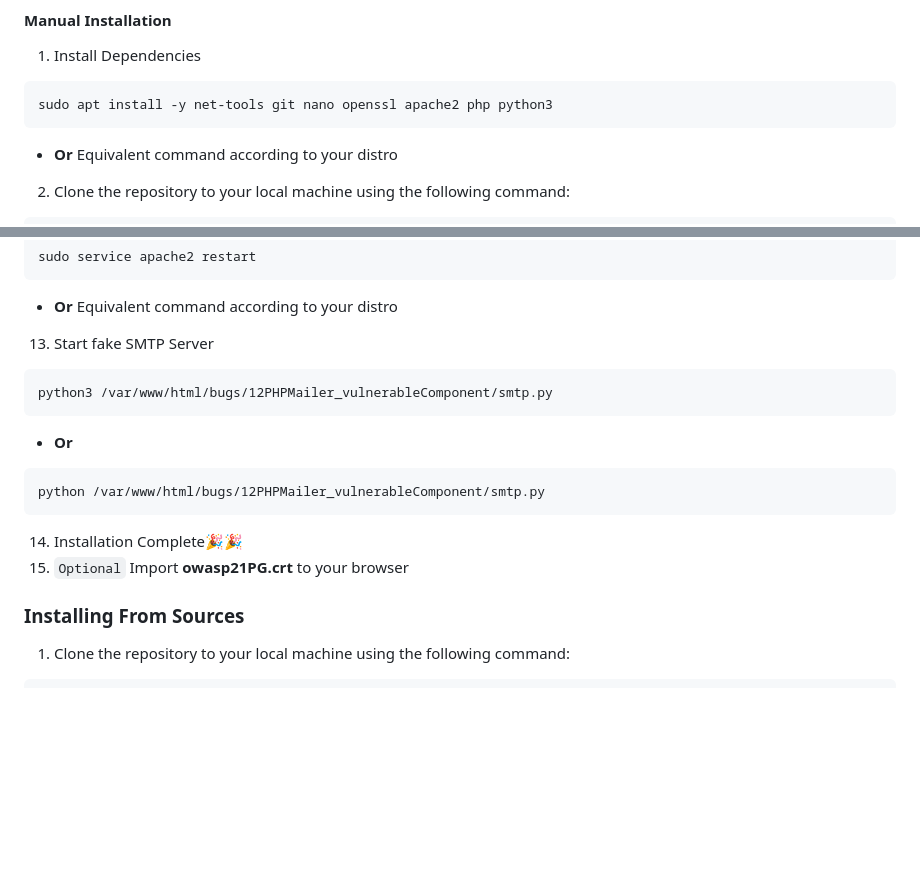
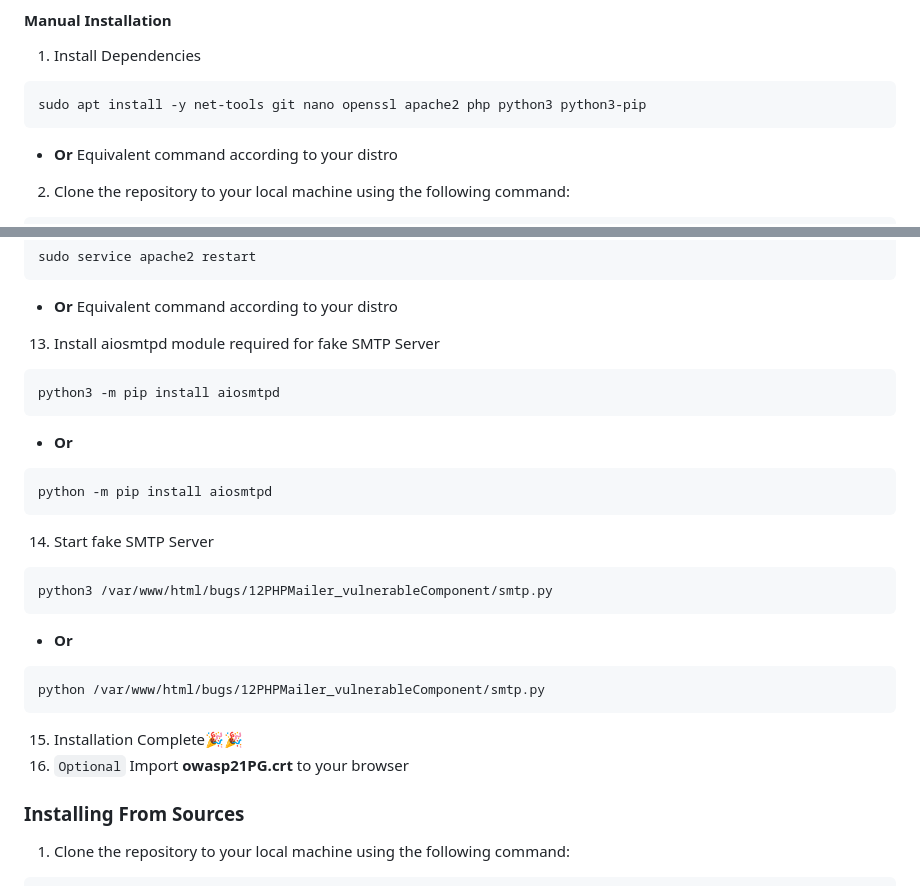
Before and after one commit to Hrishikesh7665/OWASP21-PG, a Markdown page: README.md, 2 parts joined by grey strips. Rendered like a GitHub page; blank space fills up the shorter version.

Commit message:
Update manual installation to support python3.12

````diff
--- a/README.md
+++ b/README.md
@@ -59,7 +59,7 @@ sudo ./install.sh
 #### Manual Installation
 1. Install Dependencies
 ```
-sudo apt install -y net-tools git nano openssl apache2 php python3
+sudo apt install -y net-tools git nano openssl apache2 php python3 python3-pip
 ```
 - <b>Or</b> Equivalent command according to your distro
 2. Clone the repository to your local machine using the following command:
@@ -108,7 +108,15 @@ sudo a2ensite owasp21PG.conf
 sudo service apache2 restart
 ```
 - <b>Or</b> Equivalent command according to your distro
-13. Start fake SMTP Server
+13. Install aiosmtpd module required for fake SMTP Server
+```
+python3 -m pip install aiosmtpd
+```
+- <b>Or</b>
+```
+python -m pip install aiosmtpd
+```
+14. Start fake SMTP Server
 ```
 python3 /var/www/html/bugs/12PHPMailer_vulnerableComponent/smtp.py
 ```
@@ -116,8 +124,8 @@ python3 /var/www/html/bugs/12PHPMailer_vulnerableComponent/smtp.py
 ```
 python /var/www/html/bugs/12PHPMailer_vulnerableComponent/smtp.py
 ```
-14. Installation Complete🎉🎉
-15. `Optional` Import <b>owasp21PG.crt</b> to your browser
+15. Installation Complete🎉🎉
+16. `Optional` Import <b>owasp21PG.crt</b> to your browser
 
 ### Installing From Sources
 1. Clone the repository to your local machine using the following command:
````
